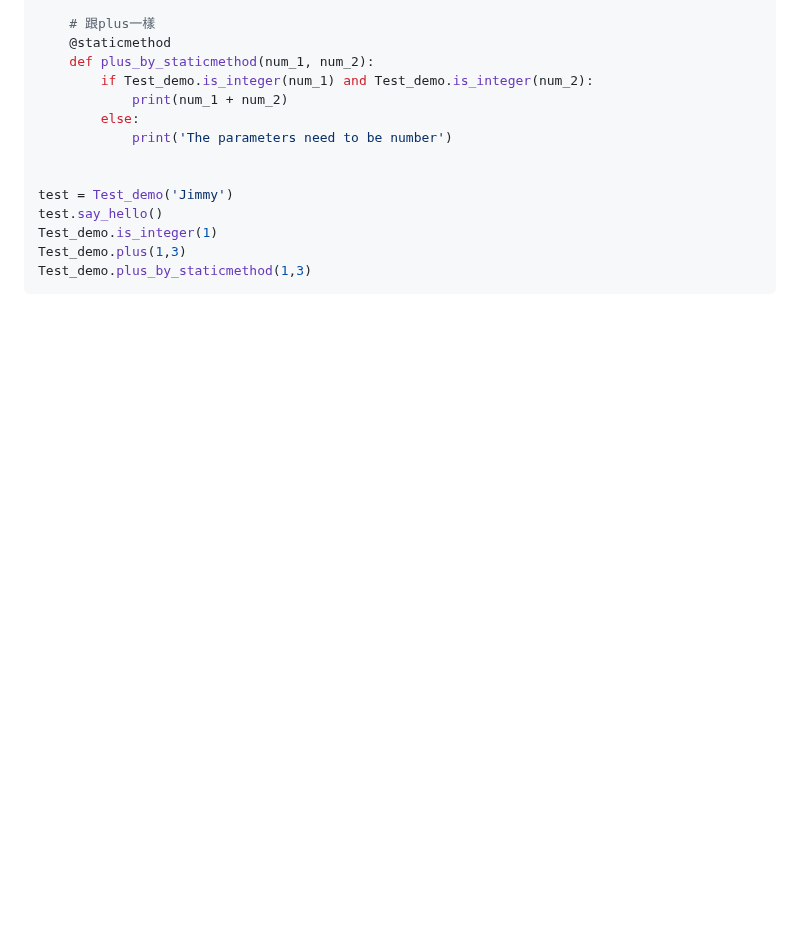
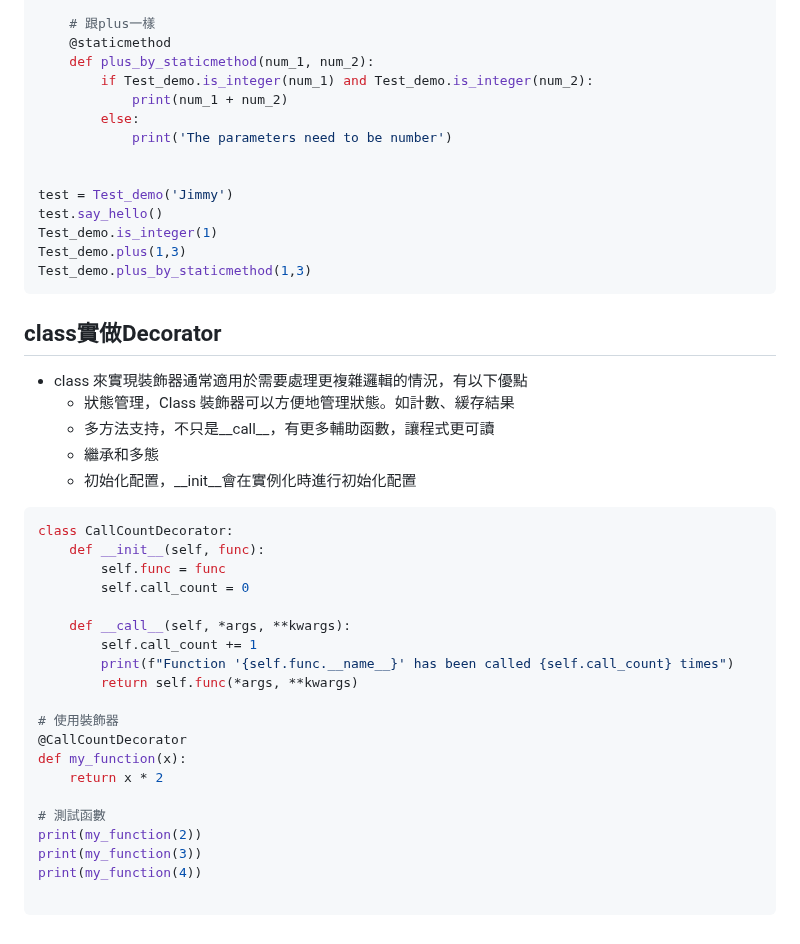
Before and after one commit to nicehorse06/se-job, a Markdown page: interview/python/decorator.md, the part around the change. Drawn GitHub-style; blank space fills up the shorter version.

Commit message:
update note

````diff
--- a/interview/python/decorator.md
+++ b/interview/python/decorator.md
@@ -419,3 +419,34 @@ Test_demo.is_integer(1)
 Test_demo.plus(1,3)
 Test_demo.plus_by_staticmethod(1,3)
 ```
+
+
+## class實做Decorator
+* class 來實現裝飾器通常適用於需要處理更複雜邏輯的情況，有以下優點
+  * 狀態管理，Class 裝飾器可以方便地管理狀態。如計數、緩存結果
+  * 多方法支持，不只是__call__，有更多輔助函數，讓程式更可讀
+  * 繼承和多態
+  * 初始化配置，__init__會在實例化時進行初始化配置
+
+``` python
+class CallCountDecorator:
+    def __init__(self, func):
+        self.func = func
+        self.call_count = 0
+
+    def __call__(self, *args, **kwargs):
+        self.call_count += 1
+        print(f"Function '{self.func.__name__}' has been called {self.call_count} times")
+        return self.func(*args, **kwargs)
+
+# 使用裝飾器
+@CallCountDecorator
+def my_function(x):
+    return x * 2
+
+# 測試函數
+print(my_function(2))
+print(my_function(3))
+print(my_function(4))
+
+```
````
